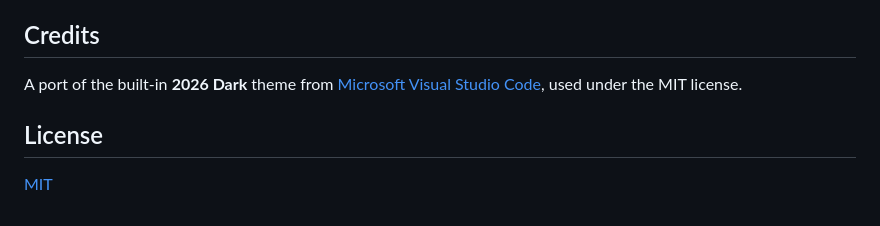
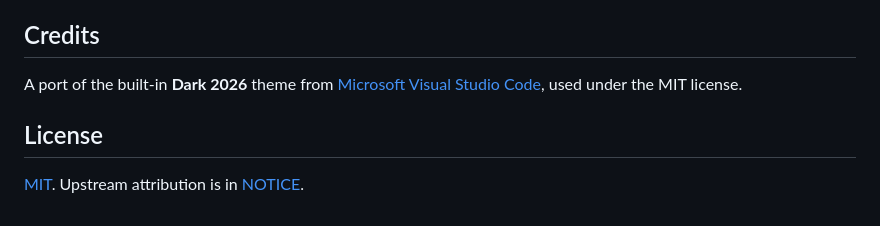
Before and after one commit to boonyarit-iamsaard/dark-2026.nvim, a Markdown page: README.md, the part around one of its changes. GitHub-like rendering.

```diff
--- a/README.md
+++ b/README.md
@@ -182,10 +210,10 @@ the same kind colors as VS Code, and labelled as such.
 
 ## Credits
 
-A port of the built-in **2026 Dark** theme from
+A port of the built-in **Dark 2026** theme from
 [Microsoft Visual Studio Code](https://github.com/microsoft/vscode), used under
 the MIT license.
 
 ## License
 
-[MIT](LICENSE)
+[MIT](LICENSE). Upstream attribution is in [NOTICE](NOTICE).
```
Also changed, not shown: other parts of README.md (+35 -7 lines), doc/screenshot.png (added), 3 other files.
